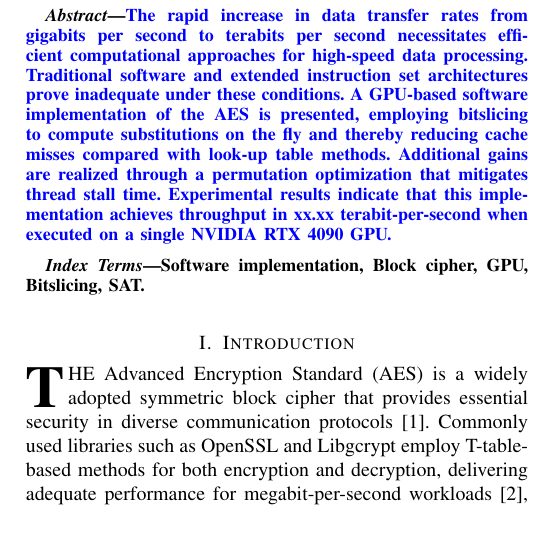
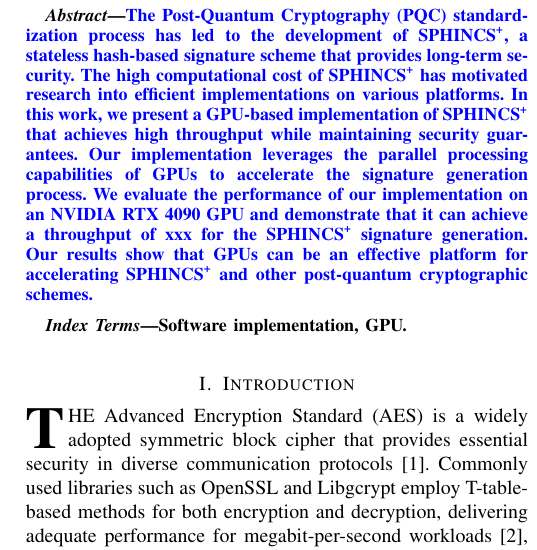
Before and after one commit to jiahaoxiang2000/ThirdPaper, a LaTeX paper (tex/index.tex): part of one column of page 1 of 2, cut at the place of the change, the shorter picture padded with empty space. Compiled offline with pdfLaTeX.

Commit message:
update abstract: revise to focus on SPHINCS+ implementation and GPU performance evaluation

```diff
--- a/tex/index.tex
+++ b/tex/index.tex
@@ -52,13 +52,14 @@
 \maketitle
 
 \begin{abstract}
-  \textcolor{blue}{The rapid increase in data transfer rates from gigabits per second to terabits per second necessitates efficient computational approaches for high-speed data processing. Traditional software and extended instruction set architectures prove inadequate under these conditions. A GPU-based software implementation of the AES is presented, employing bitslicing to compute substitutions on the fly and thereby reducing cache misses compared with look-up table methods. Additional gains are realized through a permutation optimization that mitigates thread stall time. Experimental results indicate that this implementation achieves throughput in xx.xx terabit-per-second when executed on a single NVIDIA RTX 4090 GPU.
+  \textcolor{blue}{
+    The Post-Quantum Cryptography (PQC) standardization process has led to the development of SPHINCS\textsuperscript{+}, a stateless hash-based signature scheme that provides long-term security. The high computational cost of SPHINCS\textsuperscript{+} has motivated research into efficient implementations on various platforms. In this work, we present a GPU-based implementation of SPHINCS\textsuperscript{+} that achieves high throughput while maintaining security guarantees. Our implementation leverages the parallel processing capabilities of GPUs to accelerate the signature generation process. We evaluate the performance of our implementation on an NVIDIA RTX 4090 GPU and demonstrate that it can achieve a throughput of xxx for the SPHINCS\textsuperscript{+} signature generation. Our results show that GPUs can be an effective platform for accelerating SPHINCS\textsuperscript{+} and other post-quantum cryptographic schemes.
   }
 
 \end{abstract}
 
 \begin{IEEEkeywords}
-  Software implementation, Block cipher, GPU, Bitslicing, SAT.
+  Software implementation, GPU.
 \end{IEEEkeywords}
 
 \section{Introduction}
```
Also changed, not shown: tex/index.pdf.
